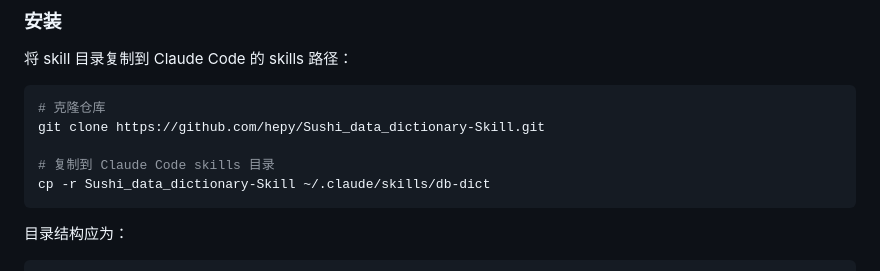
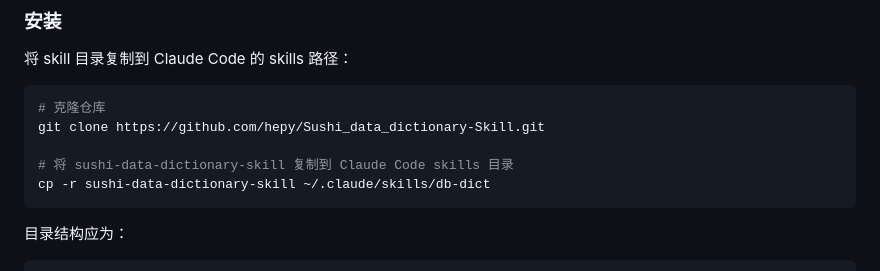
Before and after one commit to nullhe/Sushi_data_dictionary-Skill, a Markdown page: README.md, the part around the change. Drawn GitHub-style.

Commit message:
up README.md

````diff
--- a/README.md
+++ b/README.md
@@ -40,8 +40,8 @@ sushi-data-dictionary-skill/
 # 克隆仓库
 git clone https://github.com/hepy/Sushi_data_dictionary-Skill.git
 
-# 复制到 Claude Code skills 目录
-cp -r Sushi_data_dictionary-Skill ~/.claude/skills/db-dict
+# 将 sushi-data-dictionary-skill 复制到 Claude Code skills 目录
+cp -r sushi-data-dictionary-skill ~/.claude/skills/db-dict
 ```
 
 目录结构应为：
````
